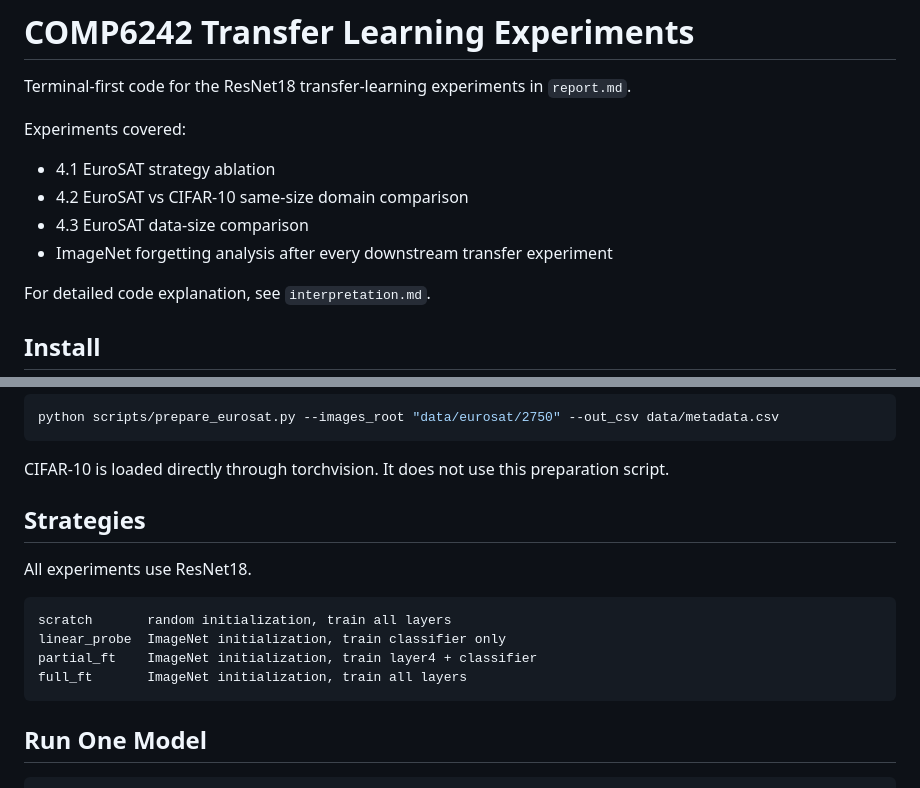
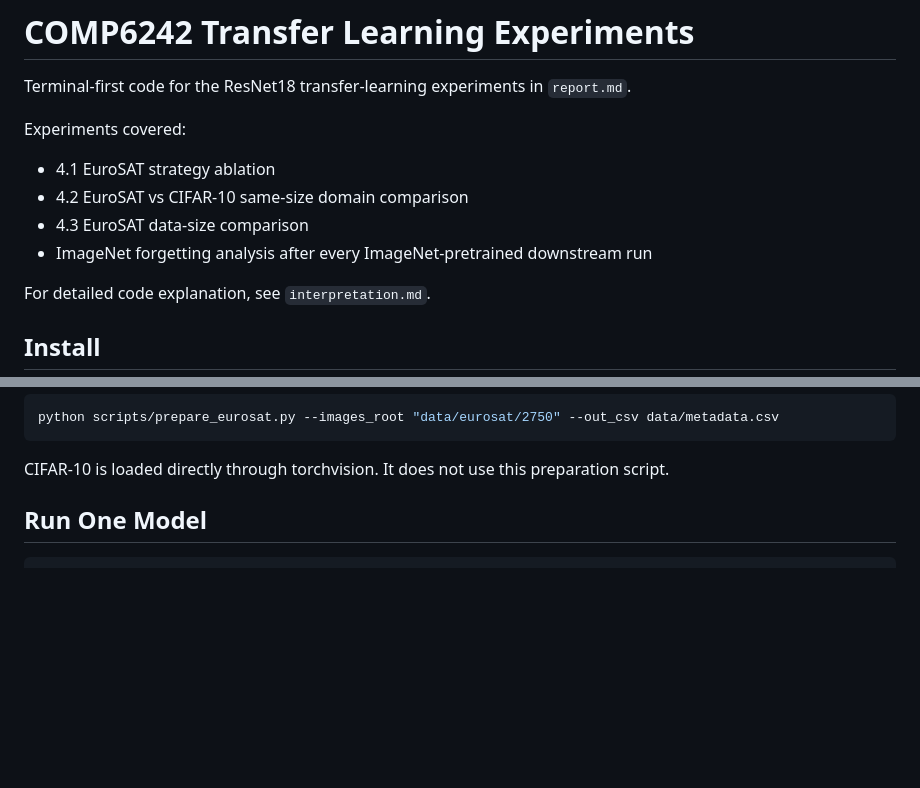
Before and after one commit to RuiquanQiao/COMP6242-group-project, a Markdown page: README.md, 2 parts joined by grey strips. Drawn GitHub-style; blank space fills up the shorter version.

````diff
--- a/README.md
+++ b/README.md
@@ -7,7 +7,7 @@ Experiments covered:
 - 4.1 EuroSAT strategy ablation
 - 4.2 EuroSAT vs CIFAR-10 same-size domain comparison
 - 4.3 EuroSAT data-size comparison
-- ImageNet forgetting analysis after every downstream transfer experiment
+- ImageNet forgetting analysis after every ImageNet-pretrained downstream run
 
 For detailed code explanation, see `interpretation.md`.
 
@@ -49,16 +49,6 @@ python scripts/prepare_eurosat.py --images_root "data/eurosat/2750" --out_csv da
 
 CIFAR-10 is loaded directly through torchvision. It does not use this preparation script.
 
-## Strategies
-
-All experiments use ResNet18.
-
-```text
-scratch       random initialization, train all layers
-linear_probe  ImageNet initialization, train classifier only
-partial_ft    ImageNet initialization, train layer4 + classifier
-full_ft       ImageNet initialization, train all layers
-```
 
 ## Run One Model
 
````
Also changed, not shown: other parts of README.md (+26 -37 lines).
